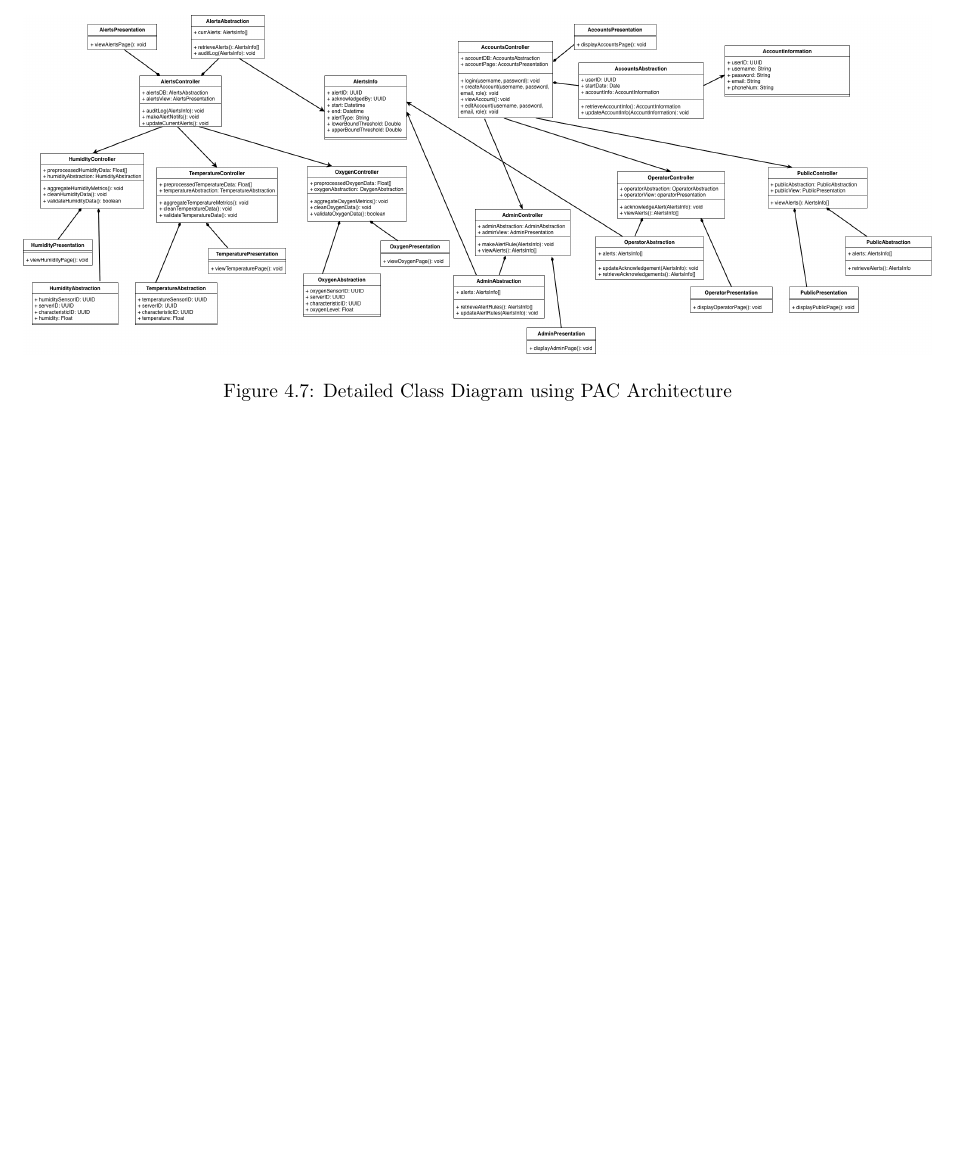
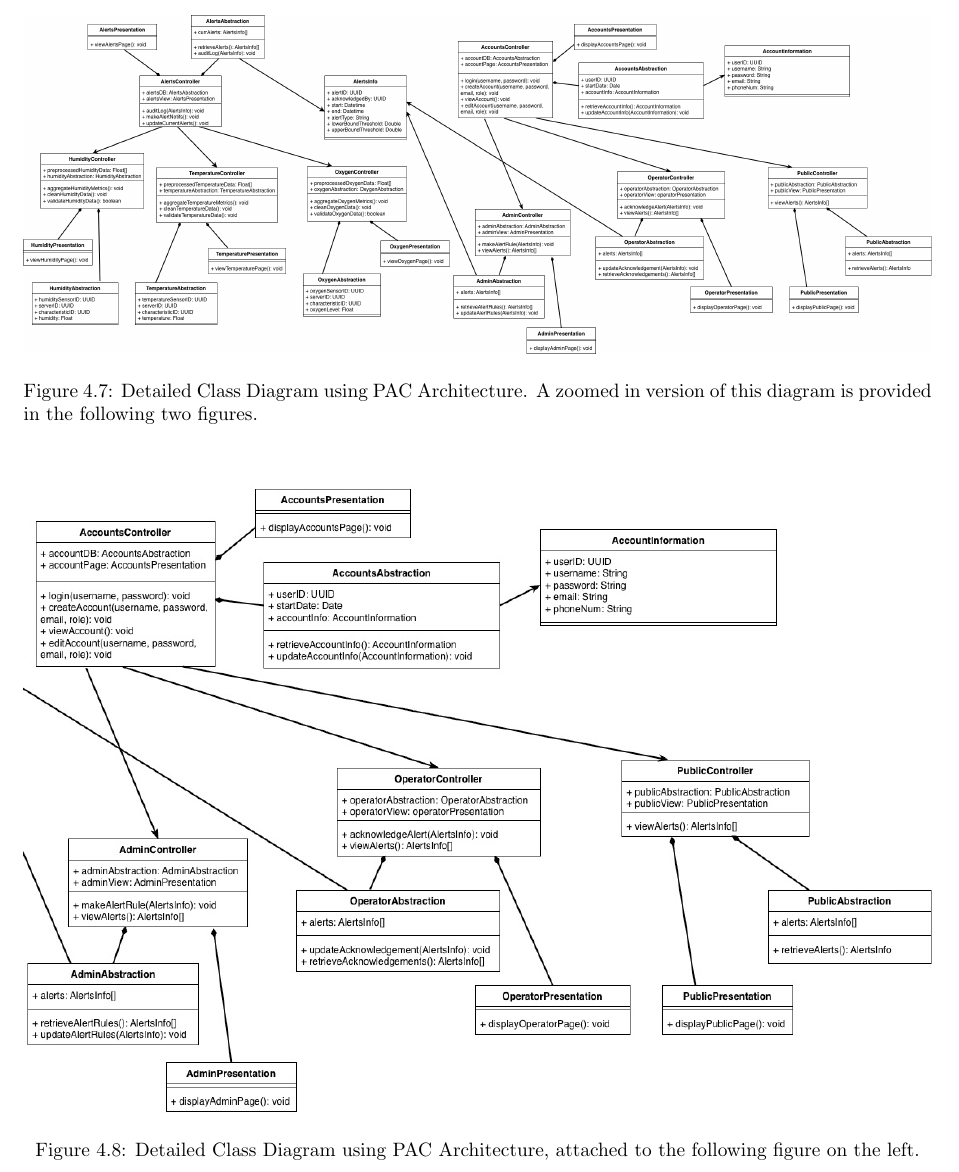
Before and after one commit to rv810/3A04-T02-Team3, a LaTeX document (deliverable 3/SE3A04_D3_Template.tex, which reads deliverable 3/SE3A04_D3_Class.tex): part of page 9 of 11 before the commit and part of page 9 of 12 after it, cut at the place of the change, the shorter picture padded with empty space. Compiled offline with pdfLaTeX.

Commit message:
added zoomed in options

```diff
--- a/deliverable 3/SE3A04_D3_Class.tex
+++ b/deliverable 3/SE3A04_D3_Class.tex
@@ -8,7 +8,22 @@ The following figure is a detailed class diagram for the system using PAC Archit
 \begin{figure}[H]
     \centering
     \includegraphics[width=1\textwidth]{classDiagramD3.png}
-    \caption{Detailed Class Diagram using PAC Architecture}
+    \caption{Detailed Class Diagram using PAC Architecture. A zoomed in version of this diagram is provided in the following two figures.}
+    \label{fig:pac_class_diagram}
+\end{figure}
+
+
+\begin{figure}[H]
+    \centering
+    \includegraphics[width=1\textwidth]{class1.jpeg}
+    \caption{Detailed Class Diagram using PAC Architecture, attached to the following figure on the left.}
+    \label{fig:pac_class_diagram}
+\end{figure}
+
+\begin{figure}[H]
+    \centering
+    \includegraphics[width=1\textwidth]{class2.jpeg}
+    \caption{Detailed Class Diagram using PAC Architecture, attached to the previous figure on the right.}
     \label{fig:pac_class_diagram}
 \end{figure}
 
```
Also changed, not shown: deliverable 3/class1.jpeg (added), deliverable 3/class2.jpeg (added).
